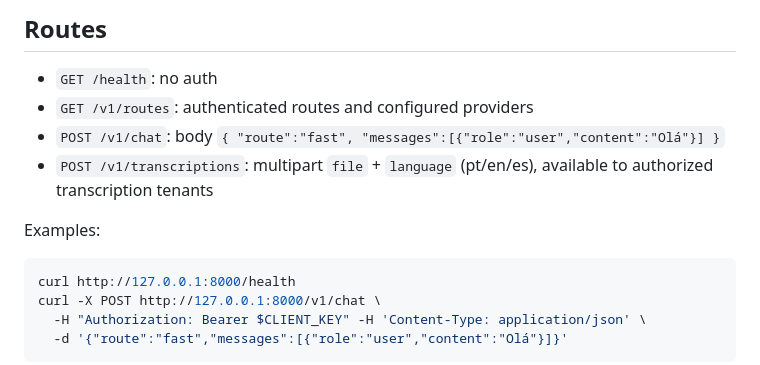
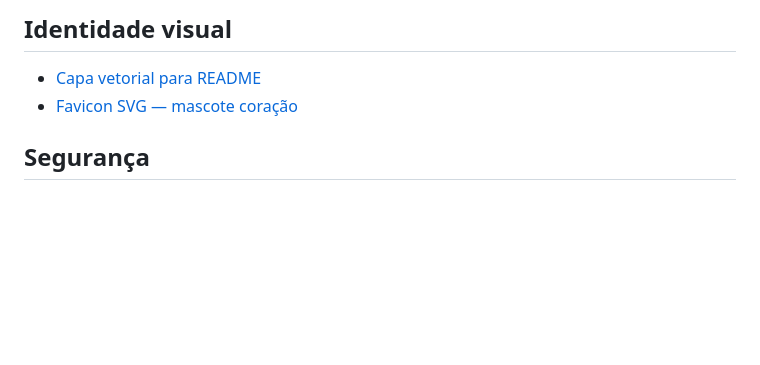
Before and after one commit to lenixeduardo/chambinhocode, a Markdown page: README.md, the part around one of its changes. GitHub-like rendering; blank space fills up the shorter version.

````diff
--- a/README.md
+++ b/README.md
@@ -46,16 +79,8 @@ For local `.env` loading: `pip install python-dotenv` then `python -m dotenv run
 
-## Routes
-- `GET /health`: no auth
-- `GET /v1/routes`: authenticated routes and configured providers
-- `POST /v1/chat`: body `{ "route":"fast", "messages":[{"role":"user","content":"Olá"}] }`
-- `POST /v1/transcriptions`: multipart `file` + `language` (pt/en/es), available to authorized transcription tenants
+## Identidade visual
 
-Examples:
+- [Capa vetorial para README](assets/chambinho-cover.svg)
+- [Favicon SVG — mascote coração](assets/favicon.svg)
 
-```bash
-curl http://127.0.0.1:8000/health
-curl -X POST http://127.0.0.1:8000/v1/chat \
-  -H "Authorization: Bearer $CLIENT_KEY" -H 'Content-Type: application/json' \
-  -d '{"route":"fast","messages":[{"role":"user","content":"Olá"}]}'
-```
+## Segurança
 
````
Also changed, not shown: other parts of README.md (+58 -82 lines).
